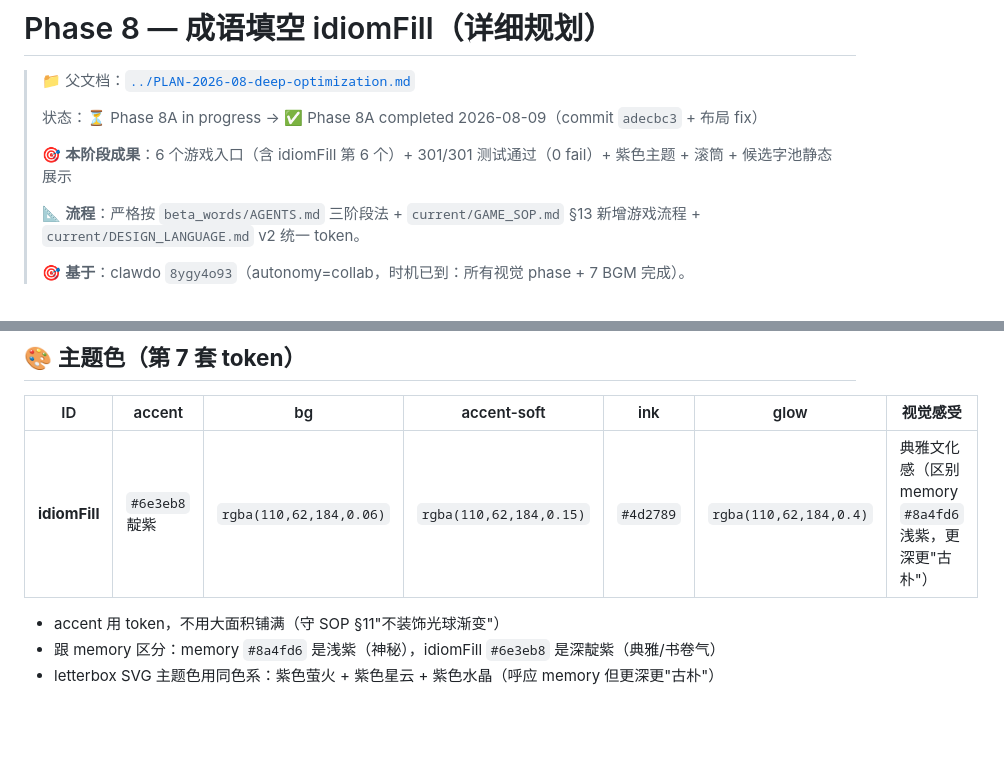
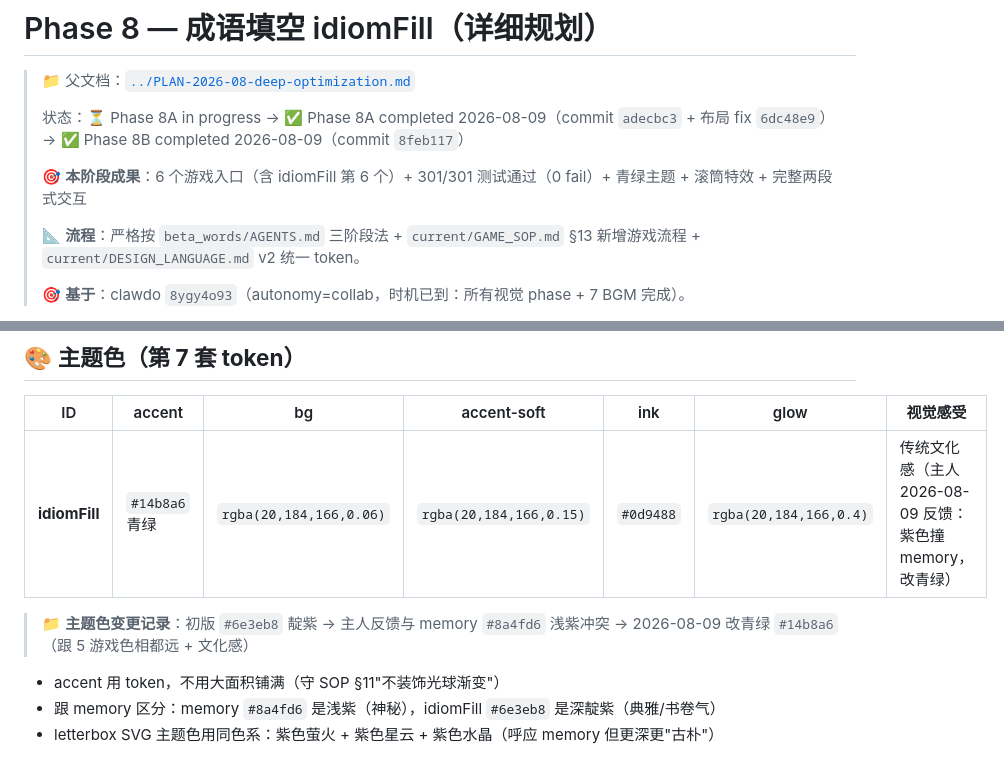
Before and after one commit to cainiaoDJ/beta_words, a Markdown page: docs/phase-plans/phase-8-idiom-fill.md, 2 parts joined by grey strips. Rendered like a GitHub page; blank space fills up the shorter version.

Commit message:
docs(phase-8): 标记 Phase 8A + 8B completed（adecbc3/6dc48e9/8feb117）

```diff
--- a/docs/phase-plans/phase-8-idiom-fill.md
+++ b/docs/phase-plans/phase-8-idiom-fill.md
@@ -2,9 +2,9 @@
 
 > 📁 父文档：[`../PLAN-2026-08-deep-optimization.md`](../PLAN-2026-08-deep-optimization.md)
 >
-> 状态：⏳ Phase 8A in progress → ✅ Phase 8A completed 2026-08-09（commit `adecbc3` + 布局 fix）
+> 状态：⏳ Phase 8A in progress → ✅ Phase 8A completed 2026-08-09（commit `adecbc3` + 布局 fix `6dc48e9`）→ ✅ Phase 8B completed 2026-08-09（commit `8feb117`）
 >
-> 🎯 **本阶段成果**：6 个游戏入口（含 idiomFill 第 6 个）+ 301/301 测试通过（0 fail）+ 紫色主题 + 滚筒 + 候选字池静态展示
+> 🎯 **本阶段成果**：6 个游戏入口（含 idiomFill 第 6 个）+ 301/301 测试通过（0 fail）+ 青绿主题 + 滚筒特效 + 完整两段式交互
 >
 > 📐 **流程**：严格按 `beta_words/AGENTS.md` 三阶段法 + `current/GAME_SOP.md` §13 新增游戏流程 + `current/DESIGN_LANGUAGE.md` v2 统一 token。
 >
@@ -26,7 +26,9 @@
 
 | ID | accent | bg | accent-soft | ink | glow | 视觉感受 |
 |---|---|---|---|---|---|---|
-| **idiomFill** | `#6e3eb8` 靛紫 | `rgba(110,62,184,0.06)` | `rgba(110,62,184,0.15)` | `#4d2789` | `rgba(110,62,184,0.4)` | 典雅文化感（区别 memory `#8a4fd6` 浅紫，更深更"古朴"） |
+| **idiomFill** | `#14b8a6` 青绿 | `rgba(20,184,166,0.06)` | `rgba(20,184,166,0.15)` | `#0d9488` | `rgba(20,184,166,0.4)` | 传统文化感（主人 2026-08-09 反馈：紫色撞 memory，改青绿） |
+
+> 📁 **主题色变更记录**：初版 `#6e3eb8` 靛紫 → 主人反馈与 memory `#8a4fd6` 浅紫冲突 → 2026-08-09 改青绿 `#14b8a6`（跟 5 游戏色相都远 + 文化感）
 
 - accent 用 token，不用大面积铺满（守 SOP §11"不装饰光球渐变"）
 - 跟 memory 区分：memory `#8a4fd6` 是浅紫（神秘），idiomFill `#6e3eb8` 是深靛紫（典雅/书卷气）
```
